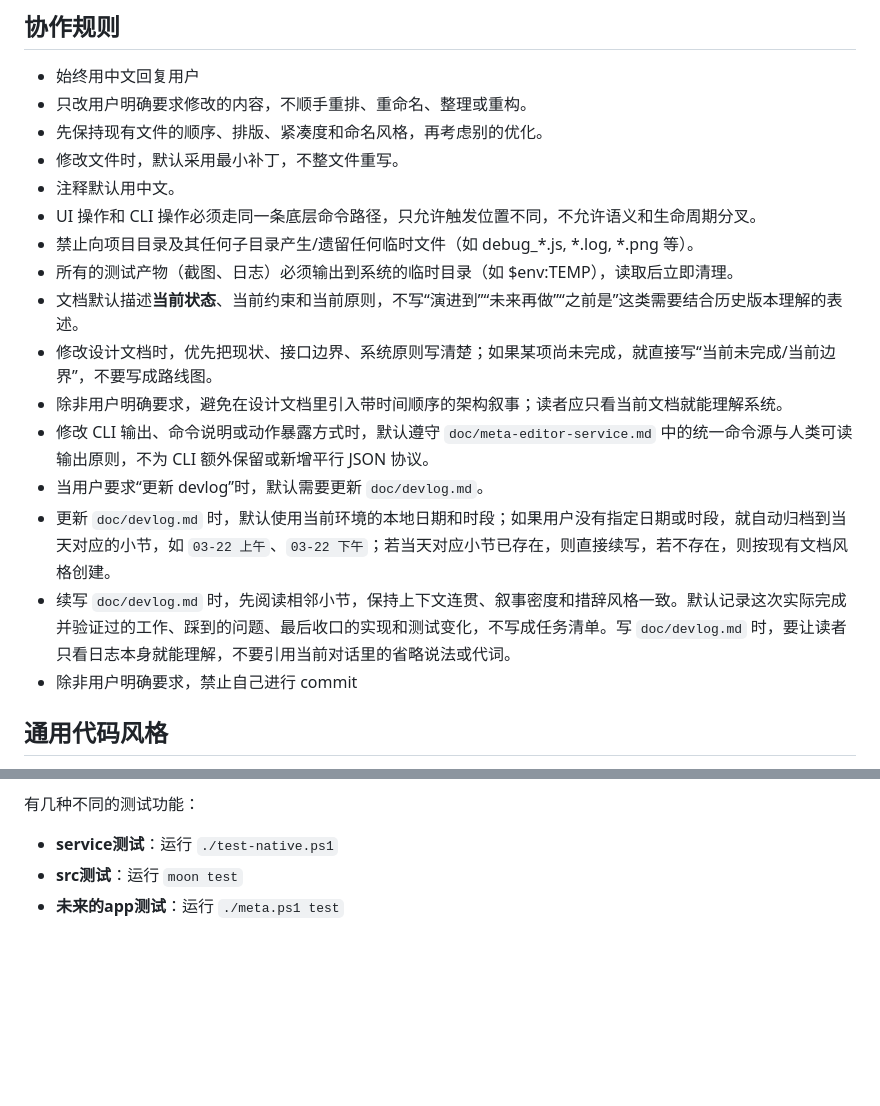
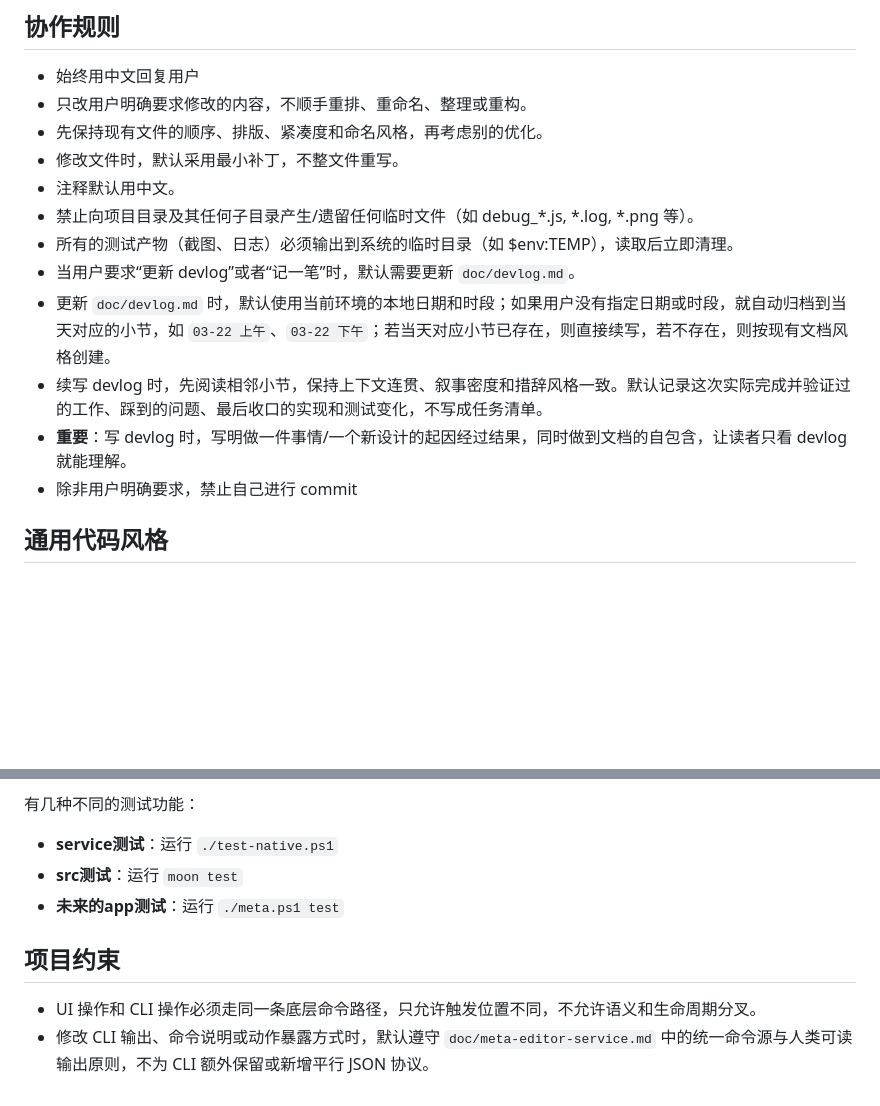
Before and after one commit to ch3coohlink/MetaEditor, a Markdown page: AGENTS.md, 2 parts joined by grey strips. GitHub-like rendering; blank space fills up the shorter version.

```diff
--- a/AGENTS.md
+++ b/AGENTS.md
@@ -11,16 +11,12 @@
 - 先保持现有文件的顺序、排版、紧凑度和命名风格，再考虑别的优化。
 - 修改文件时，默认采用最小补丁，不整文件重写。
 - 注释默认用中文。
-- UI 操作和 CLI 操作必须走同一条底层命令路径，只允许触发位置不同，不允许语义和生命周期分叉。
 - 禁止向项目目录及其任何子目录产生/遗留任何临时文件（如 debug_*.js, *.log, *.png 等）。
 - 所有的测试产物（截图、日志）必须输出到系统的临时目录（如 $env:TEMP），读取后立即清理。
-- 文档默认描述**当前状态**、当前约束和当前原则，不写“演进到”“未来再做”“之前是”这类需要结合历史版本理解的表述。
-- 修改设计文档时，优先把现状、接口边界、系统原则写清楚；如果某项尚未完成，就直接写“当前未完成/当前边界”，不要写成路线图。
-- 除非用户明确要求，避免在设计文档里引入带时间顺序的架构叙事；读者应只看当前文档就能理解系统。
-- 修改 CLI 输出、命令说明或动作暴露方式时，默认遵守 `doc/meta-editor-service.md` 中的统一命令源与人类可读输出原则，不为 CLI 额外保留或新增平行 JSON 协议。
-- 当用户要求“更新 devlog”时，默认需要更新 `doc/devlog.md`。
+- 当用户要求“更新 devlog”或者“记一笔”时，默认需要更新 `doc/devlog.md`。
 - 更新 `doc/devlog.md` 时，默认使用当前环境的本地日期和时段；如果用户没有指定日期或时段，就自动归档到当天对应的小节，如 `03-22 上午`、`03-22 下午`；若当天对应小节已存在，则直接续写，若不存在，则按现有文档风格创建。
-- 续写 `doc/devlog.md` 时，先阅读相邻小节，保持上下文连贯、叙事密度和措辞风格一致。默认记录这次实际完成并验证过的工作、踩到的问题、最后收口的实现和测试变化，不写成任务清单。写 `doc/devlog.md` 时，要让读者只看日志本身就能理解，不要引用当前对话里的省略说法或代词。
+- 续写 devlog 时，先阅读相邻小节，保持上下文连贯、叙事密度和措辞风格一致。默认记录这次实际完成并验证过的工作、踩到的问题、最后收口的实现和测试变化，不写成任务清单。
+- **重要**：写 devlog 时，写明做一件事情/一个新设计的起因经过结果，同时做到文档的自包含，让读者只看 devlog 就能理解。
 - 除非用户明确要求，禁止自己进行 commit
 ## 通用代码风格
 - **缩进**：使用 **2 个空格**
@@ -60,3 +56,7 @@
 - **service测试**：运行 `./test-native.ps1`
 - **src测试**：运行 `moon test`
 - **未来的app测试**：运行 `./meta.ps1 test`
+
+## 项目约束
+- UI 操作和 CLI 操作必须走同一条底层命令路径，只允许触发位置不同，不允许语义和生命周期分叉。
+- 修改 CLI 输出、命令说明或动作暴露方式时，默认遵守 `doc/meta-editor-service.md` 中的统一命令源与人类可读输出原则，不为 CLI 额外保留或新增平行 JSON 协议。
```
Also changed, not shown: doc/intentdoc-dev-design.md (added, +166 -0 lines).
